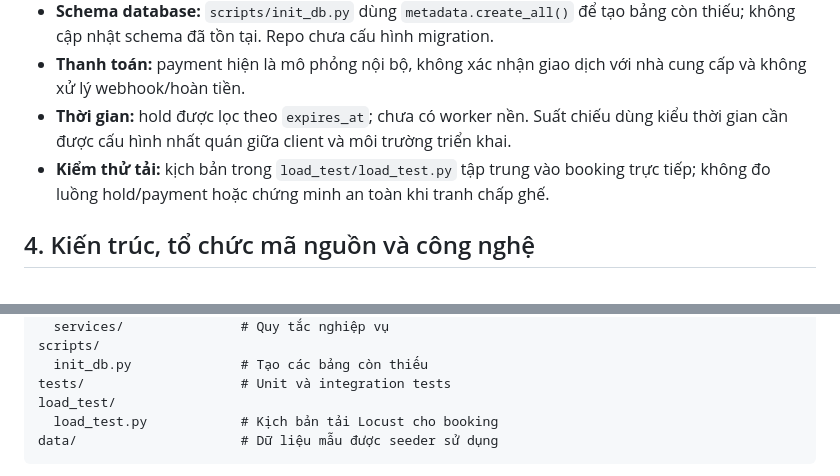
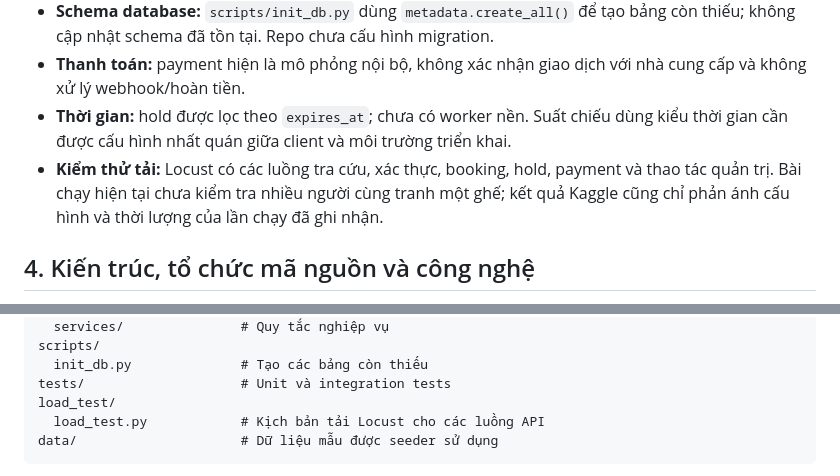
Before and after one commit to tuanduy010806/Cinema-Booking, a Markdown page: README.md, 2 parts joined by grey strips. Rendered like a GitHub page.

````diff
--- a/README.md
+++ b/README.md
@@ -43,7 +43,7 @@ Mật khẩu được băm trước khi lưu. Middleware kiểm tra Bearer JWT v
 - **Schema database:** `scripts/init_db.py` dùng `metadata.create_all()` để tạo bảng còn thiếu; không cập nhật schema đã tồn tại. Repo chưa cấu hình migration.
 - **Thanh toán:** payment hiện là mô phỏng nội bộ, không xác nhận giao dịch với nhà cung cấp và không xử lý webhook/hoàn tiền.
 - **Thời gian:** hold được lọc theo `expires_at`; chưa có worker nền. Suất chiếu dùng kiểu thời gian cần được cấu hình nhất quán giữa client và môi trường triển khai.
-- **Kiểm thử tải:** kịch bản trong `load_test/load_test.py` tập trung vào booking trực tiếp; không đo luồng hold/payment hoặc chứng minh an toàn khi tranh chấp ghế.
+- **Kiểm thử tải:** Locust có các luồng tra cứu, xác thực, booking, hold, payment và thao tác quản trị. Bài chạy hiện tại chưa kiểm tra nhiều người cùng tranh một ghế; kết quả Kaggle cũng chỉ phản ánh cấu hình và thời lượng của lần chạy đã ghi nhận.
 
 ## 4. Kiến trúc, tổ chức mã nguồn và công nghệ
 
@@ -64,7 +64,7 @@ scripts/
   init_db.py              # Tạo các bảng còn thiếu
 tests/                    # Unit và integration tests
 load_test/
-  load_test.py            # Kịch bản tải Locust cho booking
+  load_test.py            # Kịch bản tải Locust cho các luồng API
 data/                     # Dữ liệu mẫu được seeder sử dụng
 ```
 
````
Also changed, not shown: other parts of README.md (+26 -0 lines), docs/images/kaggle-load-test-dashboard.png (added).
